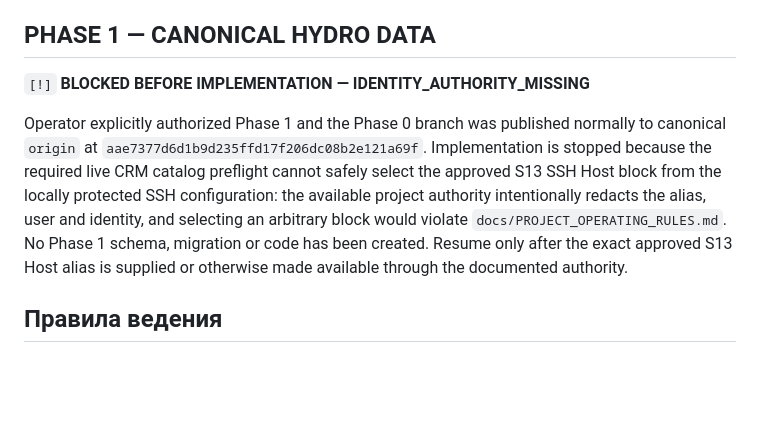
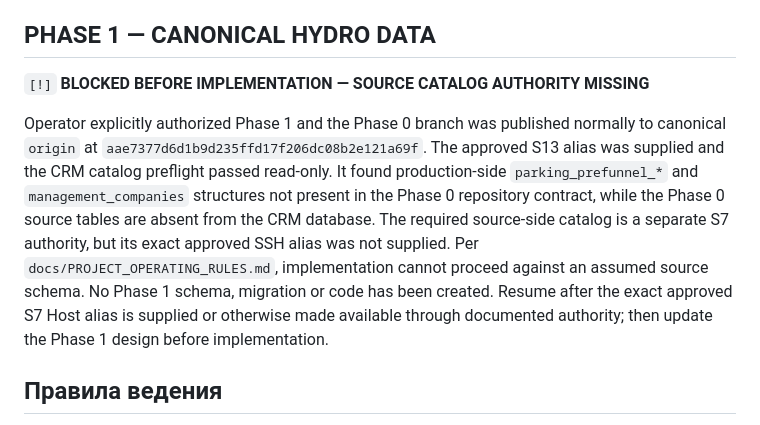
Before and after one commit to wanga1712/construction-opportunity-intelligence, a Markdown page: docs/REFACTORING_PLAN.md, the part around the change. GitHub-like rendering; blank space fills up the shorter version.

Commit message:
docs: record hydro live catalog findings

```diff
--- a/docs/REFACTORING_PLAN.md
+++ b/docs/REFACTORING_PLAN.md
@@ -44,17 +44,20 @@ Phase 0 audit status and gate:
 
 ## PHASE 1 — CANONICAL HYDRO DATA
 
-`[!]` **BLOCKED BEFORE IMPLEMENTATION — IDENTITY_AUTHORITY_MISSING**
+`[!]` **BLOCKED BEFORE IMPLEMENTATION — SOURCE CATALOG AUTHORITY MISSING**
 
 Operator explicitly authorized Phase 1 and the Phase 0 branch was published
 normally to canonical `origin` at `aae7377d6d1b9d235ffd17f206dc08b2e121a69f`.
-Implementation is stopped because the required live CRM catalog preflight
-cannot safely select the approved S13 SSH Host block from the locally protected
-SSH configuration: the available project authority intentionally redacts the
-alias, user and identity, and selecting an arbitrary block would violate
-`docs/PROJECT_OPERATING_RULES.md`. No Phase 1 schema, migration or code has
-been created. Resume only after the exact approved S13 Host alias is supplied
-or otherwise made available through the documented authority.
+The approved S13 alias was supplied and the CRM catalog preflight passed
+read-only. It found production-side `parking_prefunnel_*` and
+`management_companies` structures not present in the Phase 0 repository
+contract, while the Phase 0 source tables are absent from the CRM database.
+The required source-side catalog is a separate S7 authority, but its exact
+approved SSH alias was not supplied. Per `docs/PROJECT_OPERATING_RULES.md`,
+implementation cannot proceed against an assumed source schema. No Phase 1
+schema, migration or code has been created. Resume after the exact approved
+S7 Host alias is supplied or otherwise made available through documented
+authority; then update the Phase 1 design before implementation.
 
 ## Правила ведения
 
```
Also changed, not shown: 1 other file.
